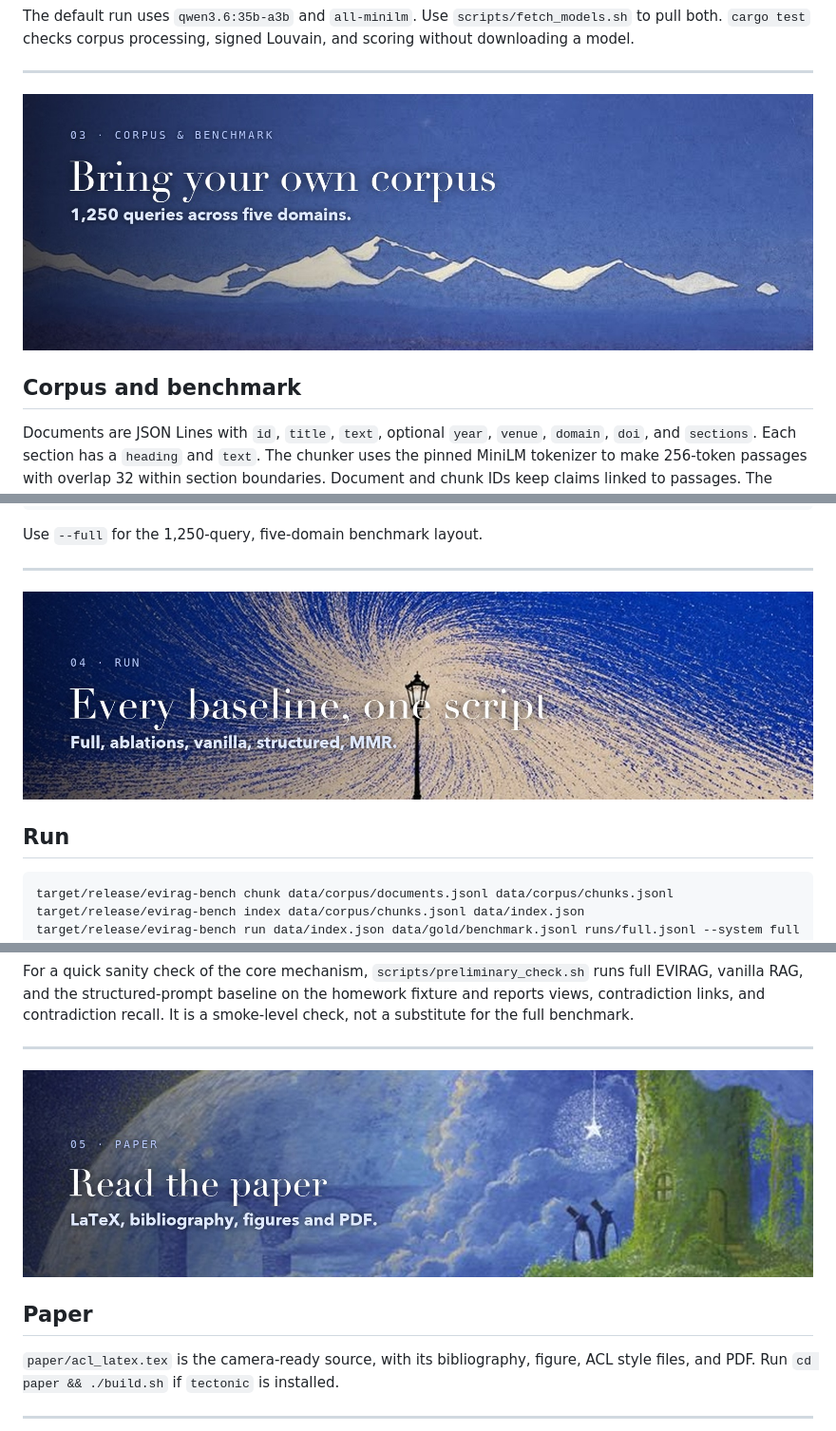
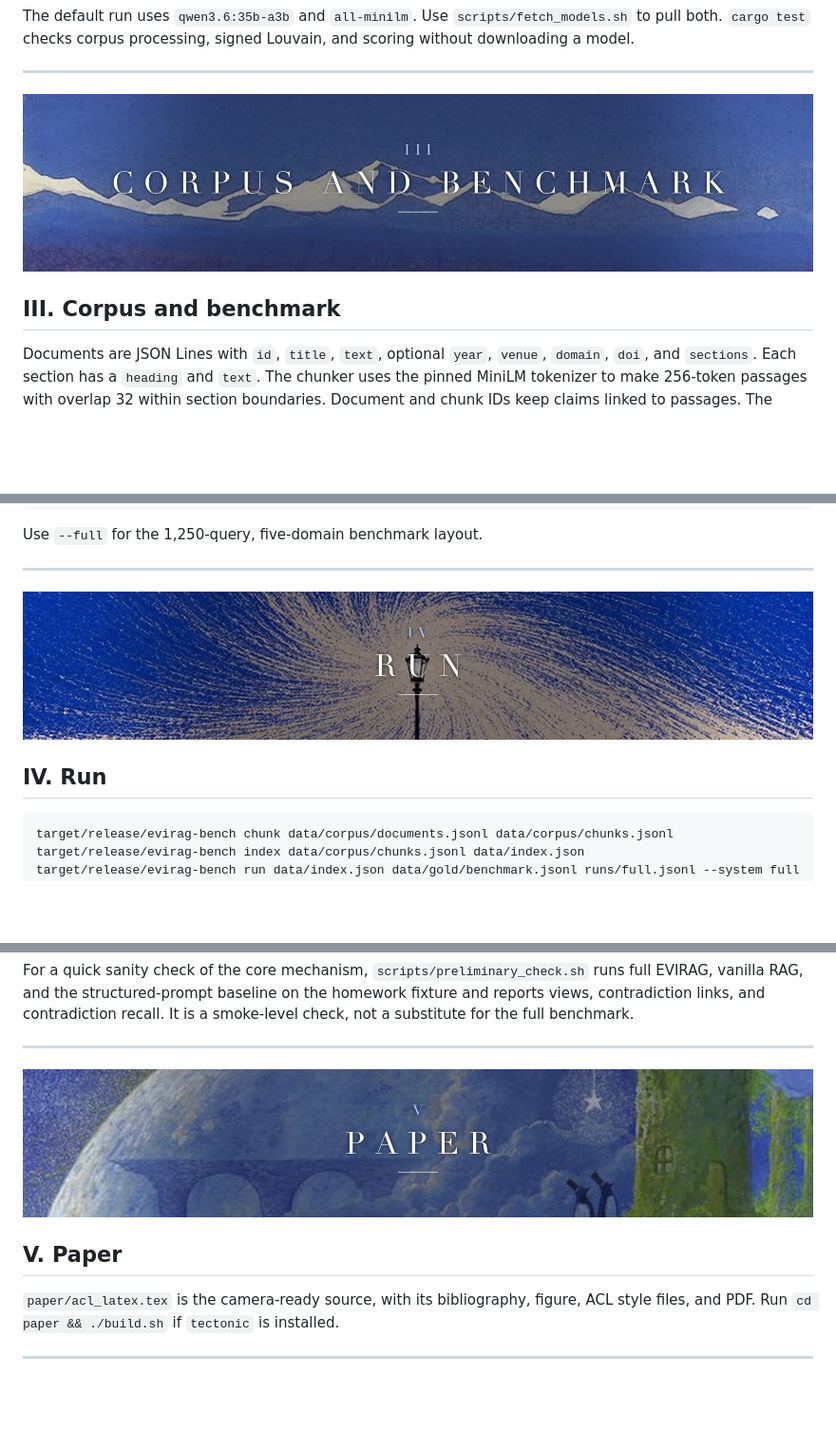
Before and after one commit to amethystani/evirag-bench, a Markdown page: README.md, 3 parts joined by grey strips. Shown: that part at 95% size. Rendered like a GitHub page; pictures changed too: docs/assets/corpus.jpg, docs/assets/paper.jpg, docs/assets/run.jpg; blank space fills up the shorter version.

````diff
--- a/README.md
+++ b/README.md
@@ -81,5 +76,5 @@ The default run uses `qwen3.6:35b-a3b` and `all-minilm`. Use `scripts/fetch_mode
 
-## Corpus and benchmark
+## III. Corpus and benchmark
 
 Documents are JSON Lines with `id`, `title`, `text`, optional `year`, `venue`, `domain`, `doi`, and `sections`. Each section has a `heading` and `text`. The chunker uses the pinned MiniLM tokenizer to make 256-token passages with overlap 32 within section boundaries. Document and chunk IDs keep claims linked to passages. The tokenizer is downloaded once into `data/tokenizer.json`.
 
@@ -105,5 +100,5 @@ Use `--full` for the 1,250-query, five-domain benchmark layout.
 
-## Run
+## IV. Run
 
 ```sh
 target/release/evirag-bench chunk data/corpus/documents.jsonl data/corpus/chunks.jsonl
@@ -128,5 +123,5 @@ For a quick sanity check of the core mechanism, `scripts/preliminary_check.sh` r
 
-## Paper
+## V. Paper
 
 `paper/acl_latex.tex` is the camera-ready source, with its bibliography, figure, ACL style files, and PDF. Run `cd paper && ./build.sh` if `tectonic` is installed.
 
````
Also changed, not shown: other parts of README.md (+13 -18 lines), docs/assets/hero.jpg, docs/assets/pipeline.jpg, docs/assets/quickstart.jpg.
